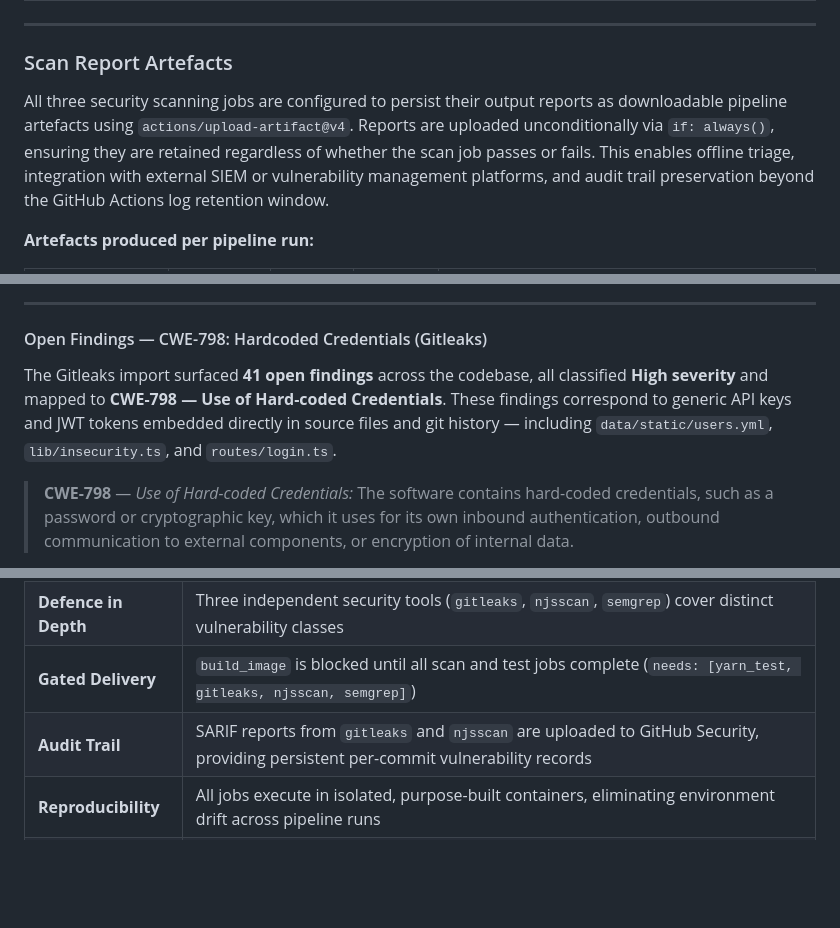
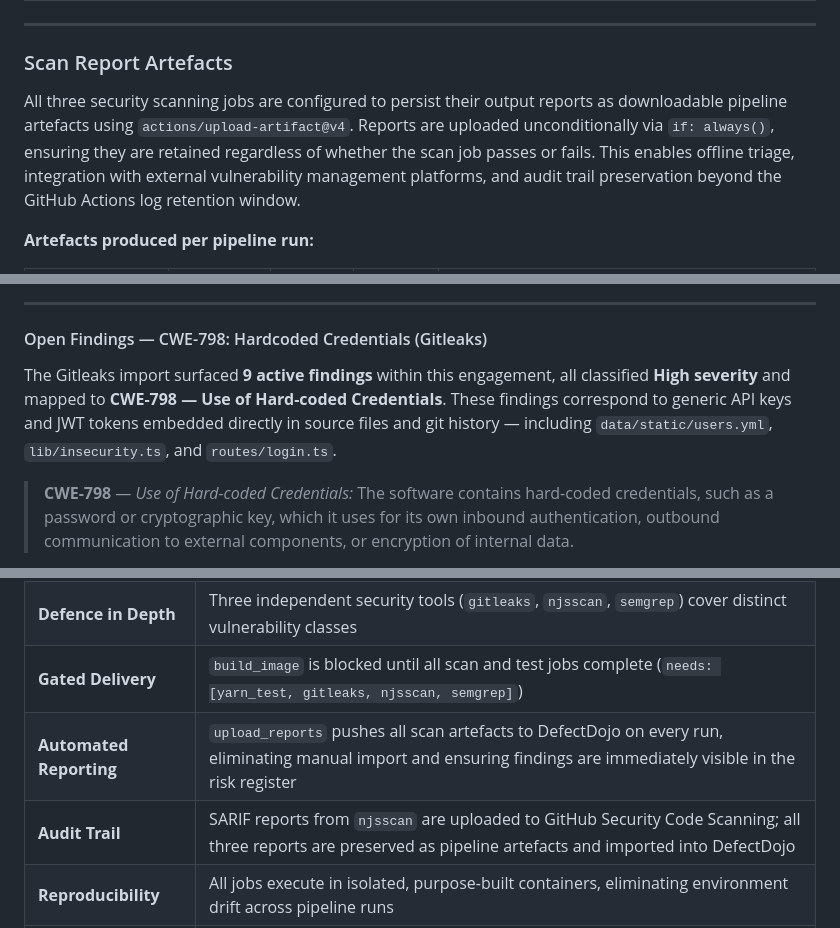
Before and after one commit to OkomaNdu/juice-shop-devsecops-pipelin, a Markdown page: README.md, 3 parts joined by grey strips. Rendered like a GitHub page; blank space fills up the shorter version.

Commit message:
docs: add DefectDojo vulnerability management section to README

```diff
--- a/README.md
+++ b/README.md
@@ -105,7 +105,7 @@ git push
 
 ### Scan Report Artefacts
 
-All three security scanning jobs are configured to persist their output reports as downloadable pipeline artefacts using `actions/upload-artifact@v4`. Reports are uploaded unconditionally via `if: always()`, ensuring they are retained regardless of whether the scan job passes or fails. This enables offline triage, integration with external SIEM or vulnerability management platforms, and audit trail preservation beyond the GitHub Actions log retention window.
+All three security scanning jobs are configured to persist their output reports as downloadable pipeline artefacts using `actions/upload-artifact@v4`. Reports are uploaded unconditionally via `if: always()`, ensuring they are retained regardless of whether the scan job passes or fails. This enables offline triage, integration with external vulnerability management platforms, and audit trail preservation beyond the GitHub Actions log retention window.
 
 **Artefacts produced per pipeline run:**
 
@@ -230,7 +230,7 @@ The screenshot below confirms the automated import via `upload_reports`. All fin
 
 #### Open Findings — CWE-798: Hardcoded Credentials (Gitleaks)
 
-The Gitleaks import surfaced **41 open findings** across the codebase, all classified **High severity** and mapped to **CWE-798 — Use of Hard-coded Credentials**. These findings correspond to generic API keys and JWT tokens embedded directly in source files and git history — including `data/static/users.yml`, `lib/insecurity.ts`, and `routes/login.ts`.
+The Gitleaks import surfaced **9 active findings** within this engagement, all classified **High severity** and mapped to **CWE-798 — Use of Hard-coded Credentials**. These findings correspond to generic API keys and JWT tokens embedded directly in source files and git history — including `data/static/users.yml`, `lib/insecurity.ts`, and `routes/login.ts`.
 
 > **CWE-798** — *Use of Hard-coded Credentials:* The software contains hard-coded credentials, such as a password or cryptographic key, which it uses for its own inbound authentication, outbound communication to external components, or encryption of internal data.
 
@@ -370,7 +370,8 @@ chmod +x .git/hooks/pre-commit
 | **Shift Left** | Pre-commit hook and parallel CI scans intercept vulnerabilities before code reaches production |
 | **Defence in Depth** | Three independent security tools (`gitleaks`, `njsscan`, `semgrep`) cover distinct vulnerability classes |
 | **Gated Delivery** | `build_image` is blocked until all scan and test jobs complete (`needs: [yarn_test, gitleaks, njsscan, semgrep]`) |
-| **Audit Trail** | SARIF reports from `gitleaks` and `njsscan` are uploaded to GitHub Security, providing persistent per-commit vulnerability records |
+| **Automated Reporting** | `upload_reports` pushes all scan artefacts to DefectDojo on every run, eliminating manual import and ensuring findings are immediately visible in the risk register |
+| **Audit Trail** | SARIF reports from `njsscan` are uploaded to GitHub Security Code Scanning; all three reports are preserved as pipeline artefacts and imported into DefectDojo |
 | **Reproducibility** | All jobs execute in isolated, purpose-built containers, eliminating environment drift across pipeline runs |
 | **Build Efficiency** | Dependency caching in `create_cache` keyed to `yarn.lock` eliminates redundant installs across downstream jobs |
 
```
Also changed, not shown: other parts of README.md (+3 -3 lines).
